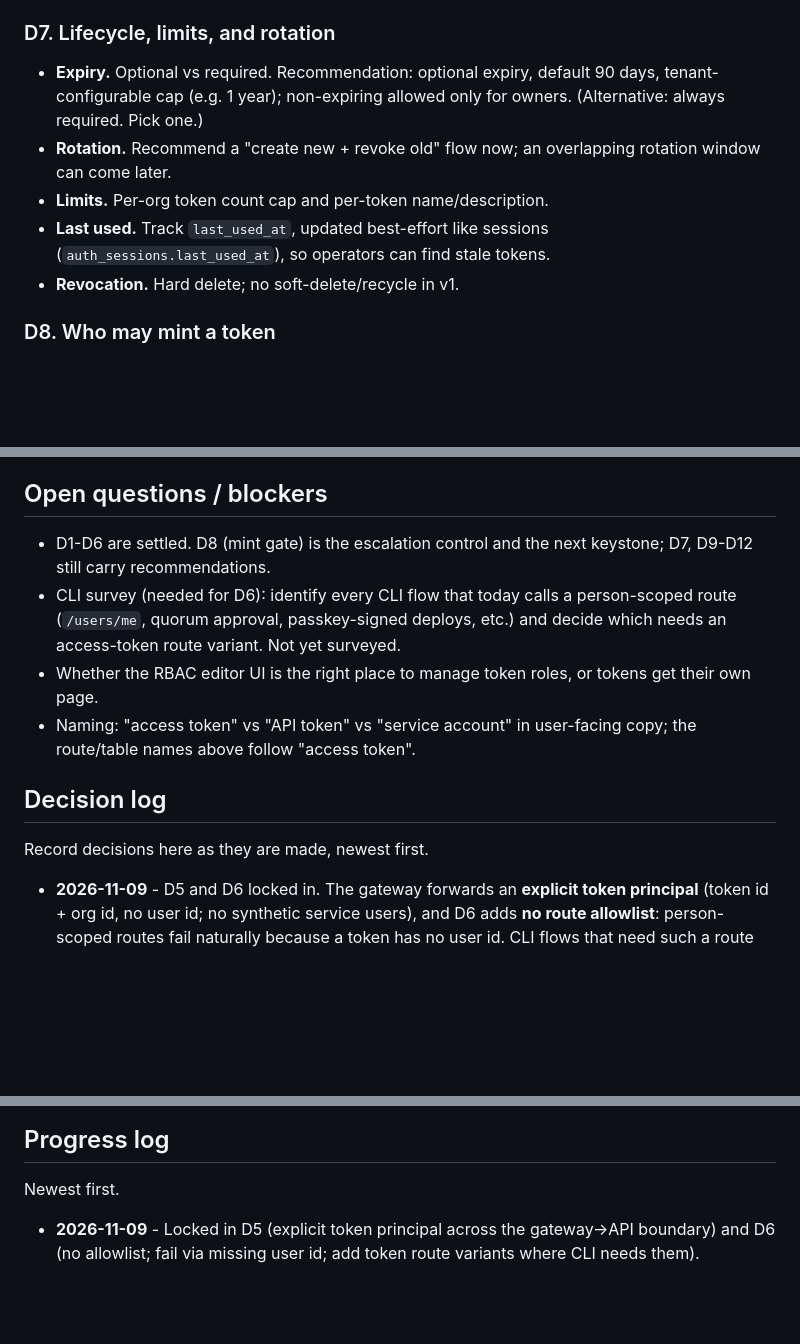
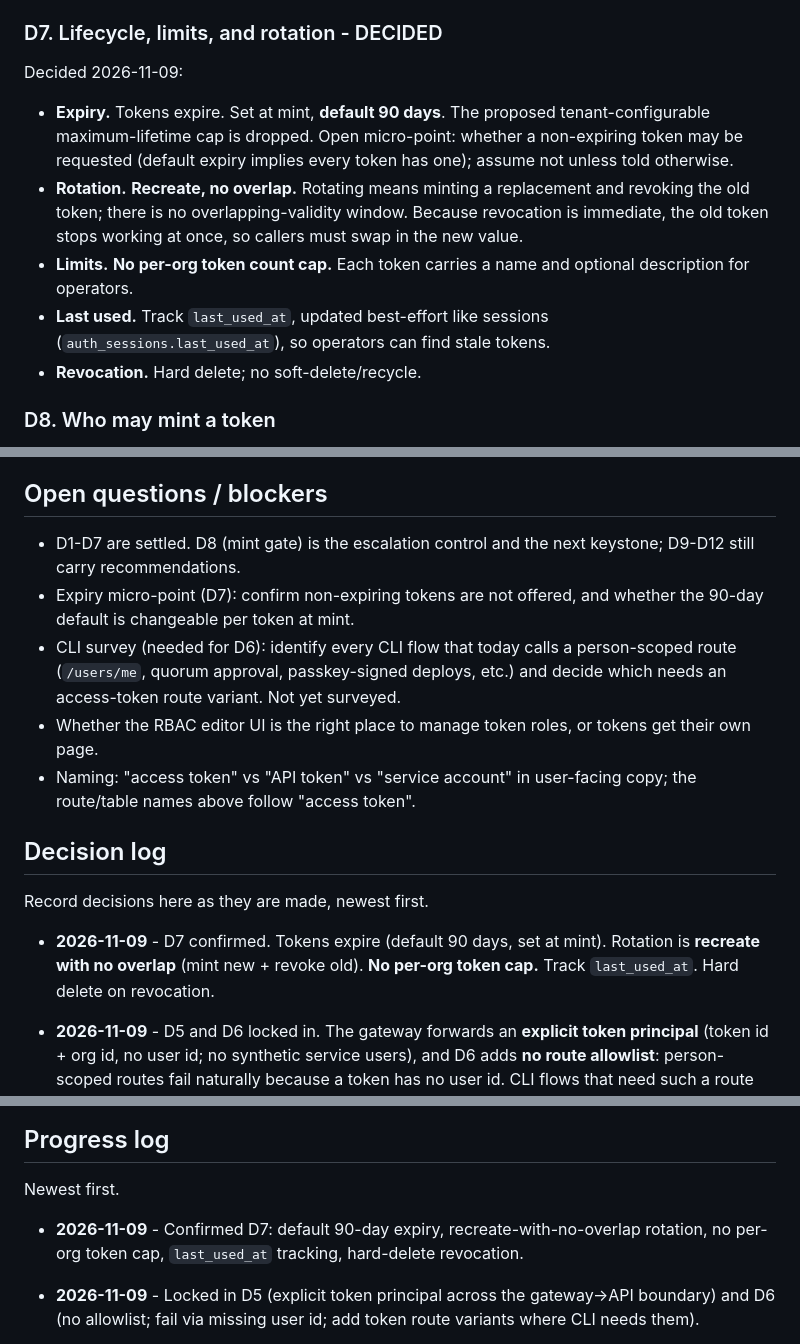
Before and after one commit to CautionHosting/platform, a Markdown page: docs/access-tokens-bible.md, 3 parts joined by grey strips. Drawn GitHub-style; blank space fills up the shorter version.

Commit message:
docs: decide D7 token lifecycle (expiry, recreate rotation, no cap)

```diff
--- a/docs/access-tokens-bible.md
+++ b/docs/access-tokens-bible.md
@@ -247,17 +247,23 @@ deliberately no curated deny-list to keep in sync.
   token identity endpoint (`GET /access-tokens/me` returning org, name, roles)
   replaces `/users/me` for tokens.
 
-### D7. Lifecycle, limits, and rotation
+### D7. Lifecycle, limits, and rotation - DECIDED
 
-* **Expiry.** Optional vs required. Recommendation: optional expiry, default 90
-  days, tenant-configurable cap (e.g. 1 year); non-expiring allowed only for
-  owners. (Alternative: always required. Pick one.)
-* **Rotation.** Recommend a "create new + revoke old" flow now; an overlapping
-  rotation window can come later.
-* **Limits.** Per-org token count cap and per-token name/description.
+Decided 2026-11-09:
+
+* **Expiry.** Tokens expire. Set at mint, **default 90 days**. The proposed
+  tenant-configurable maximum-lifetime cap is dropped. Open micro-point: whether a
+  non-expiring token may be requested (default expiry implies every token has
+  one); assume not unless told otherwise.
+* **Rotation.** **Recreate, no overlap.** Rotating means minting a replacement
+  and revoking the old token; there is no overlapping-validity window. Because
+  revocation is immediate, the old token stops working at once, so callers must
+  swap in the new value.
+* **Limits.** **No per-org token count cap.** Each token carries a name and
+  optional description for operators.
 * **Last used.** Track `last_used_at`, updated best-effort like sessions
   (`auth_sessions.last_used_at`), so operators can find stale tokens.
-* **Revocation.** Hard delete; no soft-delete/recycle in v1.
+* **Revocation.** Hard delete; no soft-delete/recycle.
 
 ### D8. Who may mint a token
 
@@ -353,8 +359,10 @@ This needs `organization_access_tokens` to carry a `UNIQUE (organization_id, id)
 
 ## Open questions / blockers
 
-* D1-D6 are settled. D8 (mint gate) is the escalation control and the next
-  keystone; D7, D9-D12 still carry recommendations.
+* D1-D7 are settled. D8 (mint gate) is the escalation control and the next
+  keystone; D9-D12 still carry recommendations.
+* Expiry micro-point (D7): confirm non-expiring tokens are not offered, and
+  whether the 90-day default is changeable per token at mint.
 * CLI survey (needed for D6): identify every CLI flow that today calls a
   person-scoped route (`/users/me`, quorum approval, passkey-signed deploys,
   etc.) and decide which needs an access-token route variant. Not yet surveyed.
@@ -366,6 +374,10 @@ This needs `organization_access_tokens` to carry a `UNIQUE (organization_id, id)
 ## Decision log
 
 Record decisions here as they are made, newest first.
+
+* **2026-11-09** - D7 confirmed. Tokens expire (default 90 days, set at mint).
+  Rotation is **recreate with no overlap** (mint new + revoke old). **No per-org
+  token cap.** Track `last_used_at`. Hard delete on revocation.
 
 * **2026-11-09** - D5 and D6 locked in. The gateway forwards an **explicit token
   principal** (token id + org id, no user id; no synthetic service users), and
@@ -396,6 +408,10 @@ Record decisions here as they are made, newest first.
 
 Newest first.
 
+* **2026-11-09** - Confirmed D7: default 90-day expiry, recreate-with-no-overlap
+  rotation, no per-org token cap, `last_used_at` tracking, hard-delete
+  revocation.
+
 * **2026-11-09** - Locked in D5 (explicit token principal across the gateway->API
   boundary) and D6 (no allowlist; fail via missing user id; add token route
   variants where CLI needs them).
```
Also changed, not shown: other parts of docs/access-tokens-bible.md (+2 -2 lines).
